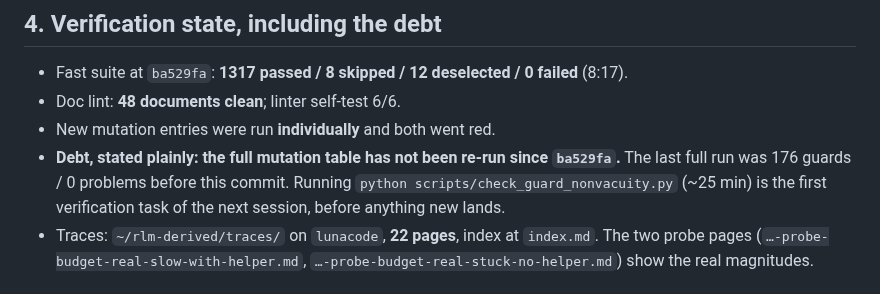
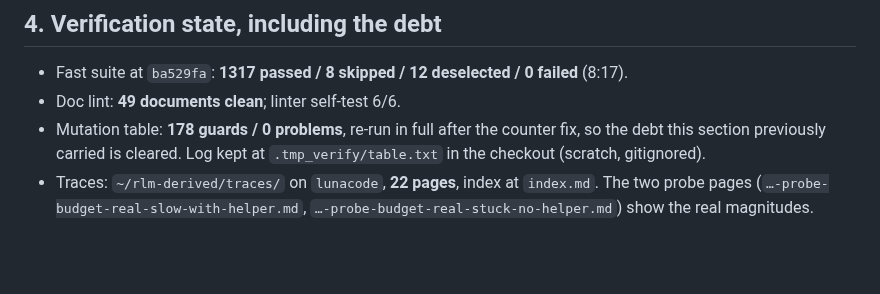
Before and after one commit to mizahnyx/rlm_for_local, a Markdown page: docs/20260917-2246-handoff-state-and-next-step.md, the part around the change. Drawn GitHub-style; blank space fills up the shorter version.

Commit message:
docs: the handoff records the mutation table green (178/0), debt cleared

```diff
--- a/docs/20260917-2246-handoff-state-and-next-step.md
+++ b/docs/20260917-2246-handoff-state-and-next-step.md
@@ -75,12 +75,10 @@ branch not stopping (`not extended` removed); `ask_overrides` dropping the hard
 ## 4. Verification state, including the debt
 
 - Fast suite at `ba529fa`: **1317 passed / 8 skipped / 12 deselected / 0 failed** (8:17).
-- Doc lint: **48 documents clean**; linter self-test 6/6.
-- New mutation entries were run **individually** and both went red.
-- **Debt, stated plainly: the full mutation table has not been re-run since `ba529fa`.**
-  The last full run was 176 guards / 0 problems before this commit. Running
-  `python scripts/check_guard_nonvacuity.py` (~25 min) is the first verification task of
-  the next session, before anything new lands.
+- Doc lint: **49 documents clean**; linter self-test 6/6.
+- Mutation table: **178 guards / 0 problems**, re-run in full after the counter fix, so
+  the debt this section previously carried is cleared. Log kept at
+  `.tmp_verify/table.txt` in the checkout (scratch, gitignored).
 - Traces: `~/rlm-derived/traces/` on `lunacode`, **22 pages**, index at `index.md`.
   The two probe pages (`…-probe-budget-real-slow-with-helper.md`,
   `…-probe-budget-real-stuck-no-helper.md`) show the real magnitudes.
```
